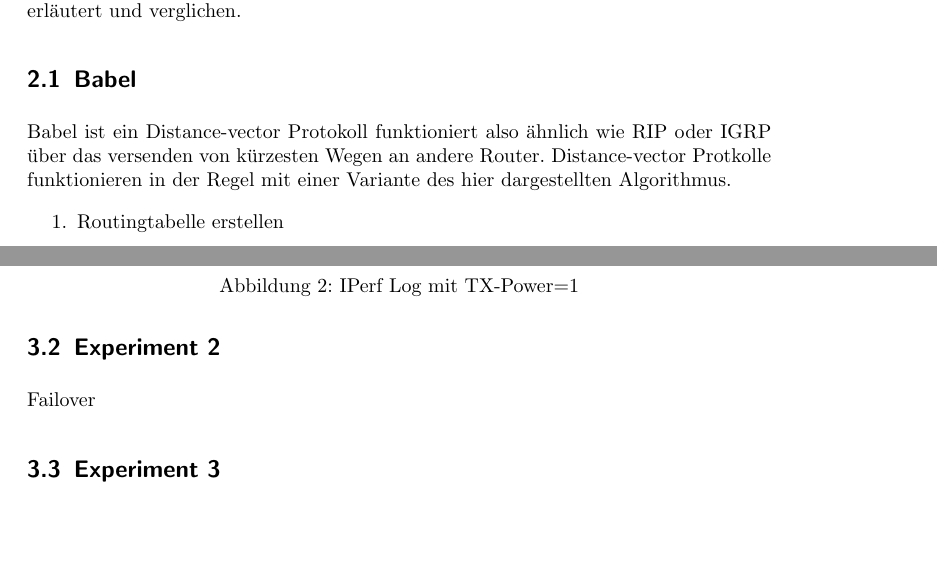
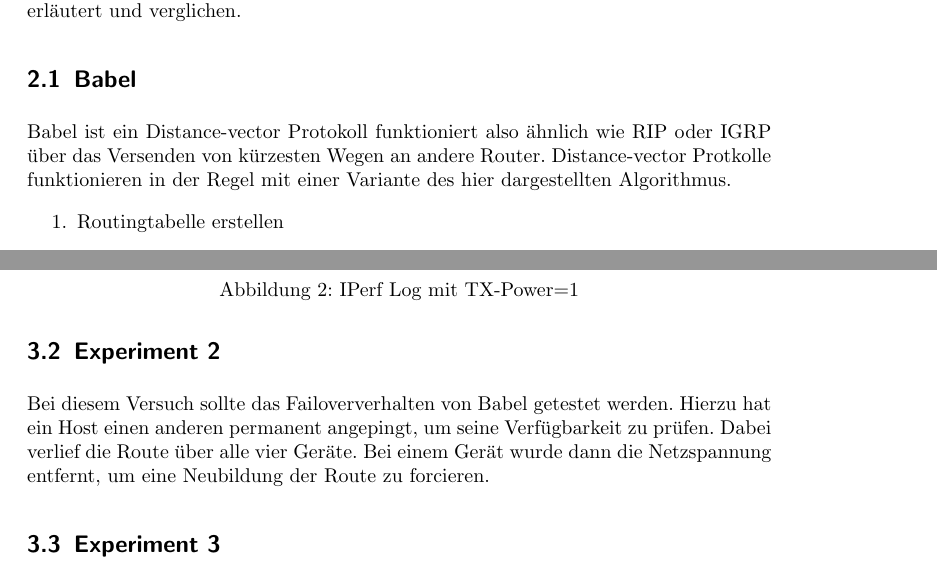
Before and after one commit to MyersGer/WS_2011, a LaTeX document (TT1/Prak1/Ergebnisse/Ausarbeitung_AH_OS/Protokoll.tex): two parts of pages 3 and 4 of 6, joined at a grey line, cut so that both start at the same text, the shorter picture padded with empty space. Compiled offline with pdfLaTeX; an older LaTeX class or package is replaced by its successor.

Commit message:
TT Protokoll weiter geschrieben

```diff
--- a/TT1/Prak1/Ergebnisse/Ausarbeitung_AH_OS/Protokoll.tex
+++ b/TT1/Prak1/Ergebnisse/Ausarbeitung_AH_OS/Protokoll.tex
@@ -77,7 +77,7 @@
 	Im folgenden werden die beiden genutzen Routing Protokolle Babel und OLSR kurz erläutert und verglichen.
 
 	\subsection{Babel}
-	Babel ist ein Distance-vector Protokoll funktioniert also ähnlich wie RIP oder IGRP über das versenden von kürzesten Wegen an andere Router. Distance-vector Protkolle funktionieren in der Regel mit einer Variante des hier dargestellten Algorithmus.
+	Babel ist ein Distance-vector Protokoll funktioniert also ähnlich wie RIP oder IGRP über das Versenden von kürzesten Wegen an andere Router. Distance-vector Protkolle funktionieren in der Regel mit einer Variante des hier dargestellten Algorithmus.
 
 	\begin{enumerate}
 		\item Routingtabelle erstellen
@@ -112,7 +112,7 @@ Begründet sind diese Werte darin, dass mit TX-Power=1 eine sehr geringe Sendele
 
 
 	\subsection{Experiment 2}
-	Failover
+	Bei diesem Versuch sollte das Failoververhalten von Babel getestet werden. Hierzu hat ein Host einen anderen permanent angepingt, um seine Verfügbarkeit zu prüfen. Dabei verlief die Route über alle vier Geräte. Bei einem Gerät wurde dann die Netzspannung entfernt, um eine Neubildung der Route zu forcieren.
 
 	\subsection{Experiment 3}\label{sec:babel_experiment3}
 	Dieses Experiment wurde analog zu \ref{sec:babel_experiment1} durchgeführt, allerdings wurde diesmal die TX-Power bei einem der Geräte (110) auf 11 gesetzt, um eine bessere Verbindung herstellen zu können.
```
